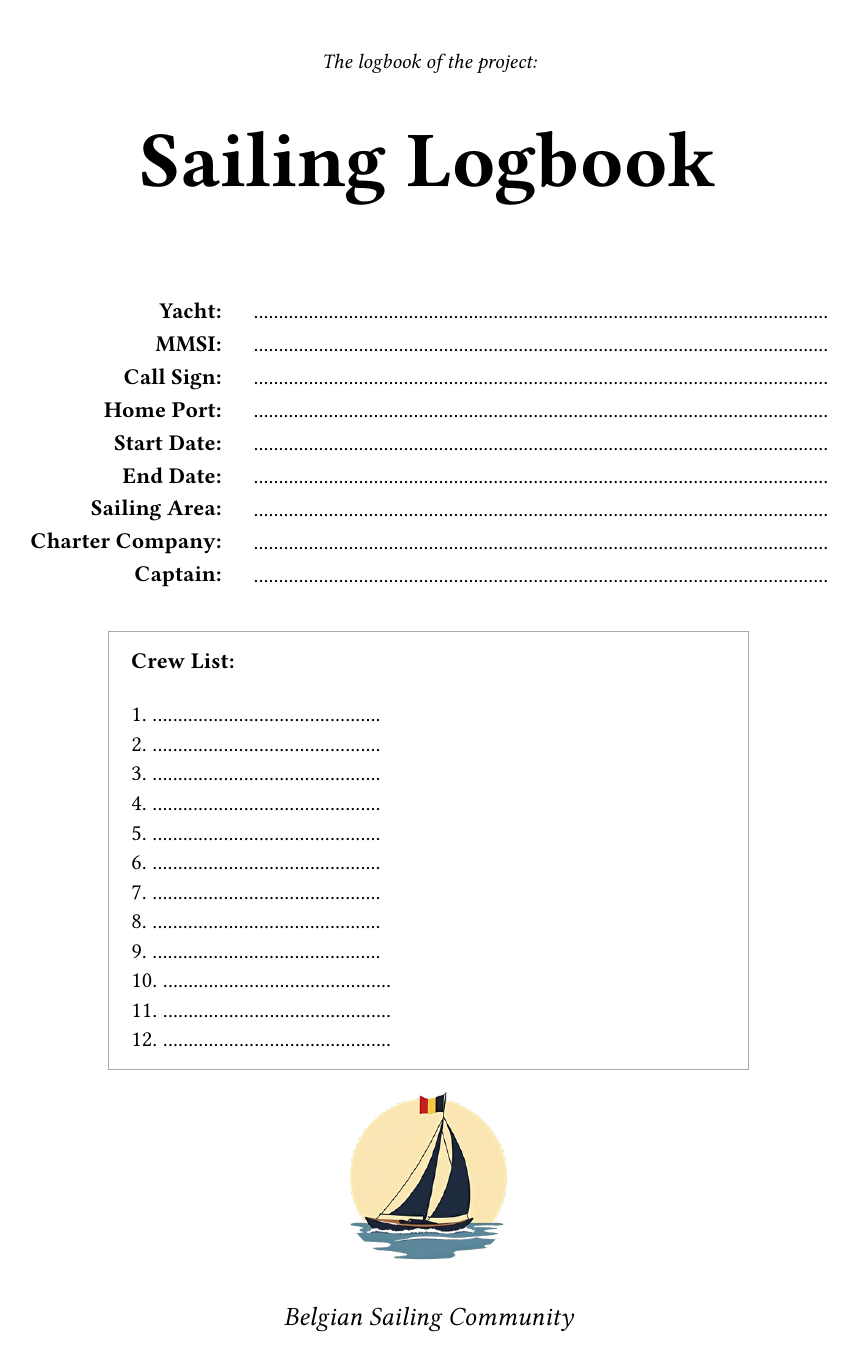
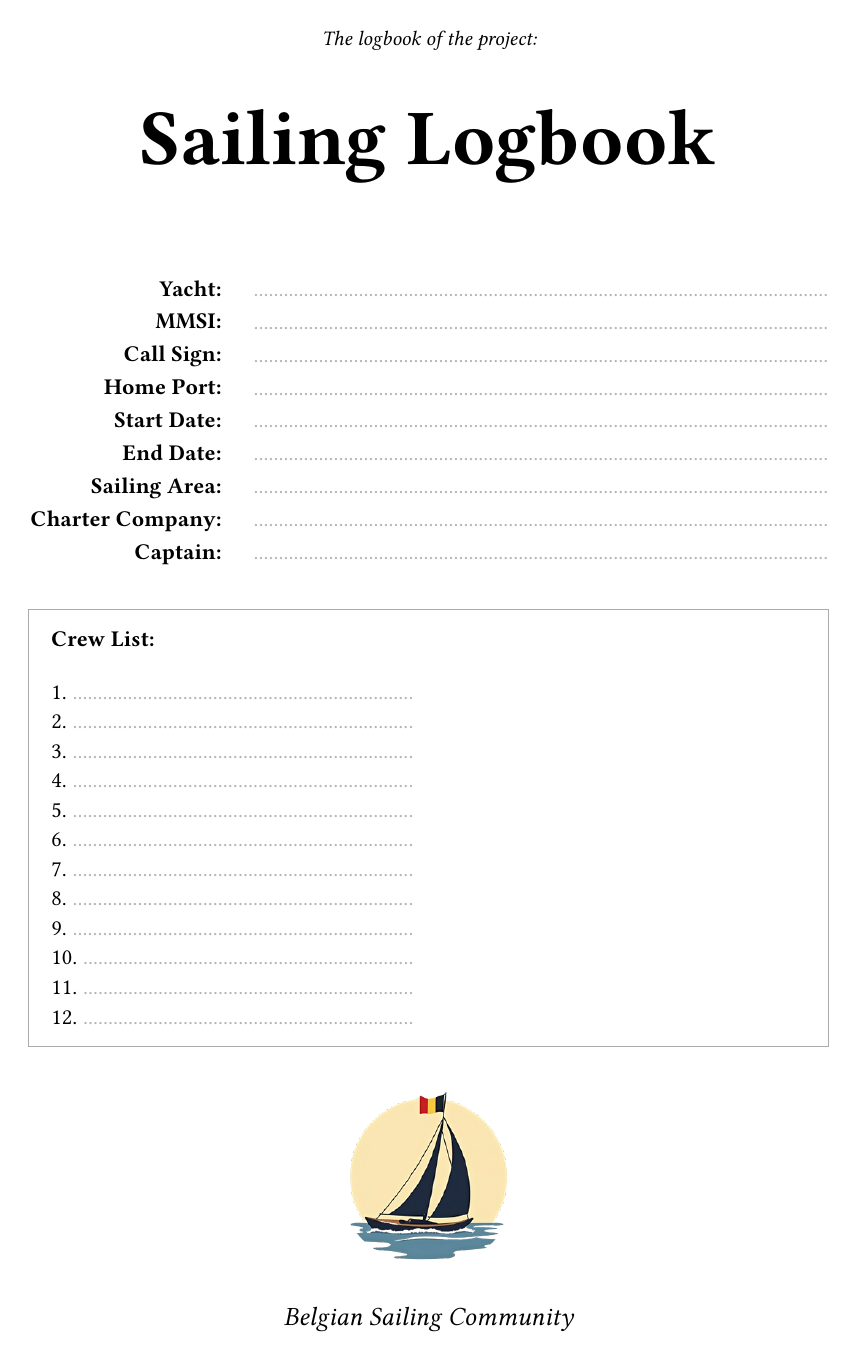
Before and after one commit to nd-dew/sailing-logbook, a Typst document (logbook.typ): page 1 of 57. Compiled offline with Typst 0.15.

Commit message:
style: Use light gray dots for blanks, expand crew list box, and fix cover page overflow

```diff
--- a/logbook.typ
+++ b/logbook.typ
@@ -62,7 +62,6 @@
 )
 
 // --- Cover Page ---
-#v(1em)
 #align(center)[
   #text(size: 11pt, style: "italic")[The logbook of the project:] \
   #v(-1.2em)
@@ -76,21 +75,21 @@
   row-gutter: 0.8em,
   align: (right, left),
   column-gutter: 1.5em,
-  [*Yacht:*], [#if yacht-model != "" or yacht-name != "" [#yacht-model #if yacht-name != "" ["#yacht-name"]] else [#box(width: 100%, repeat[.])] ],
-  [*MMSI:*], [#if mmsi != "" [#mmsi] else [#box(width: 100%, repeat[.])] ],
-  [*Call Sign:*], [#if call-sign != "" [#call-sign] else [#box(width: 100%, repeat[.])] ],
-  [*Home Port:*], [#if home-port != "" [#home-port] else [#box(width: 100%, repeat[.])] ],
-  [*Start Date:*], [#if start-date != none [#start-date.display("[month repr:long] [day], [year]")] else [#box(width: 100%, repeat[.])] ],
-  [*End Date:*], [#if end-date != "" [#end-date] else [#box(width: 100%, repeat[.])] ],
-  [*Sailing Area:*], [#if sailing-area != "" [#sailing-area] else [#box(width: 100%, repeat[.])] ],
-  [*Charter Company:*], [#if charter-company != "" [#charter-company] else [#box(width: 100%, repeat[.])] ],
-  [*Captain:*], [#if captain != "" [#captain] else [#box(width: 100%, repeat[.])] ],
+  [*Yacht:*], [#if yacht-model != "" or yacht-name != "" [#yacht-model #if yacht-name != "" ["#yacht-name"]] else [#box(width: 100%, repeat[#text(fill: luma(180))[.]])] ],
+  [*MMSI:*], [#if mmsi != "" [#mmsi] else [#box(width: 100%, repeat[#text(fill: luma(180))[.]])] ],
+  [*Call Sign:*], [#if call-sign != "" [#call-sign] else [#box(width: 100%, repeat[#text(fill: luma(180))[.]])] ],
+  [*Home Port:*], [#if home-port != "" [#home-port] else [#box(width: 100%, repeat[#text(fill: luma(180))[.]])] ],
+  [*Start Date:*], [#if start-date != none [#start-date.display("[month repr:long] [day], [year]")] else [#box(width: 100%, repeat[#text(fill: luma(180))[.]])] ],
+  [*End Date:*], [#if end-date != "" [#end-date] else [#box(width: 100%, repeat[#text(fill: luma(180))[.]])] ],
+  [*Sailing Area:*], [#if sailing-area != "" [#sailing-area] else [#box(width: 100%, repeat[#text(fill: luma(180))[.]])] ],
+  [*Charter Company:*], [#if charter-company != "" [#charter-company] else [#box(width: 100%, repeat[#text(fill: luma(180))[.]])] ],
+  [*Captain:*], [#if captain != "" [#captain] else [#box(width: 100%, repeat[#text(fill: luma(180))[.]])] ],
 )
 
 #v(1em)
 
 #align(center)[
-  #block(width: 80%, stroke: 0.5pt + gray, inset: 1em)[
+  #block(width: 100%, stroke: 0.5pt + gray, inset: 1em)[
     #align(left)[
       *Crew List:*
       #v(0.5em)
```
Also changed, not shown: logbook.pdf, logbook.typ (6 more changed lines).
